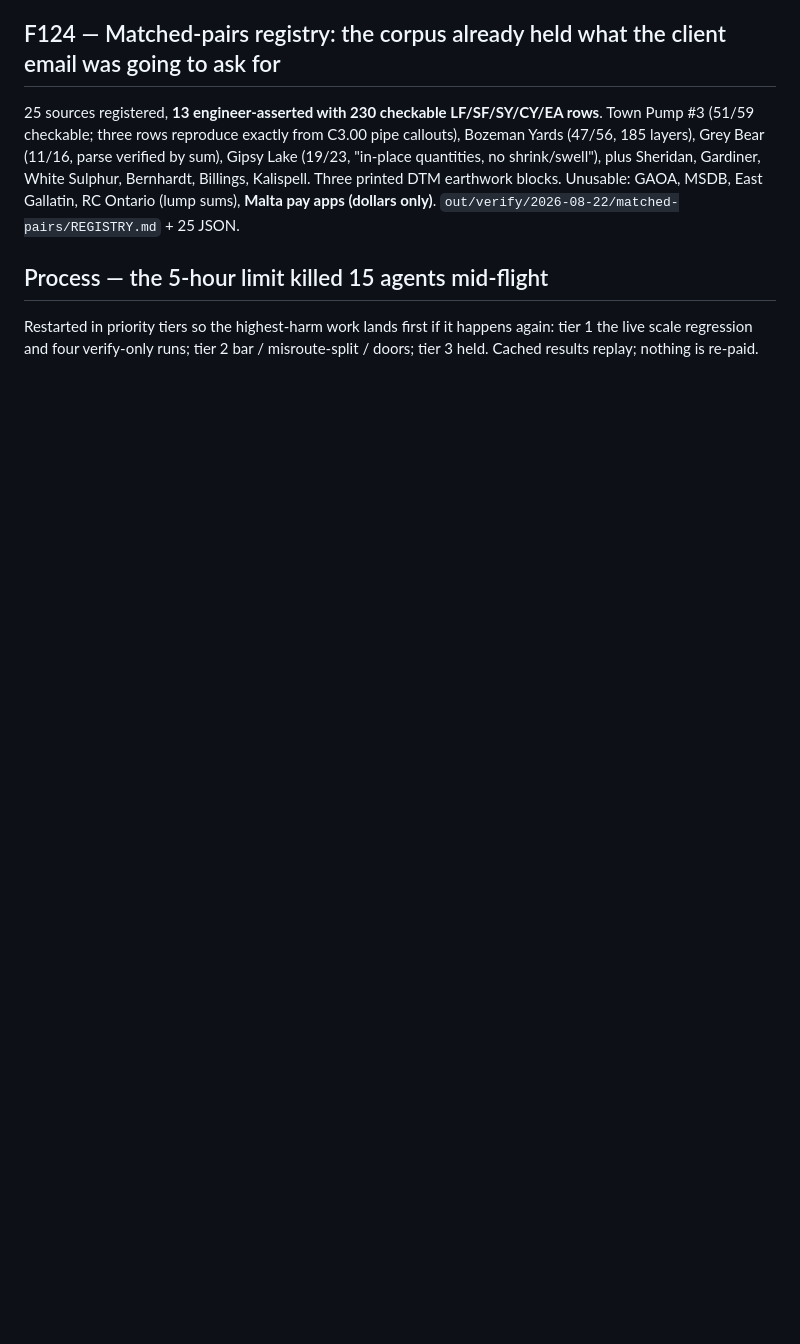
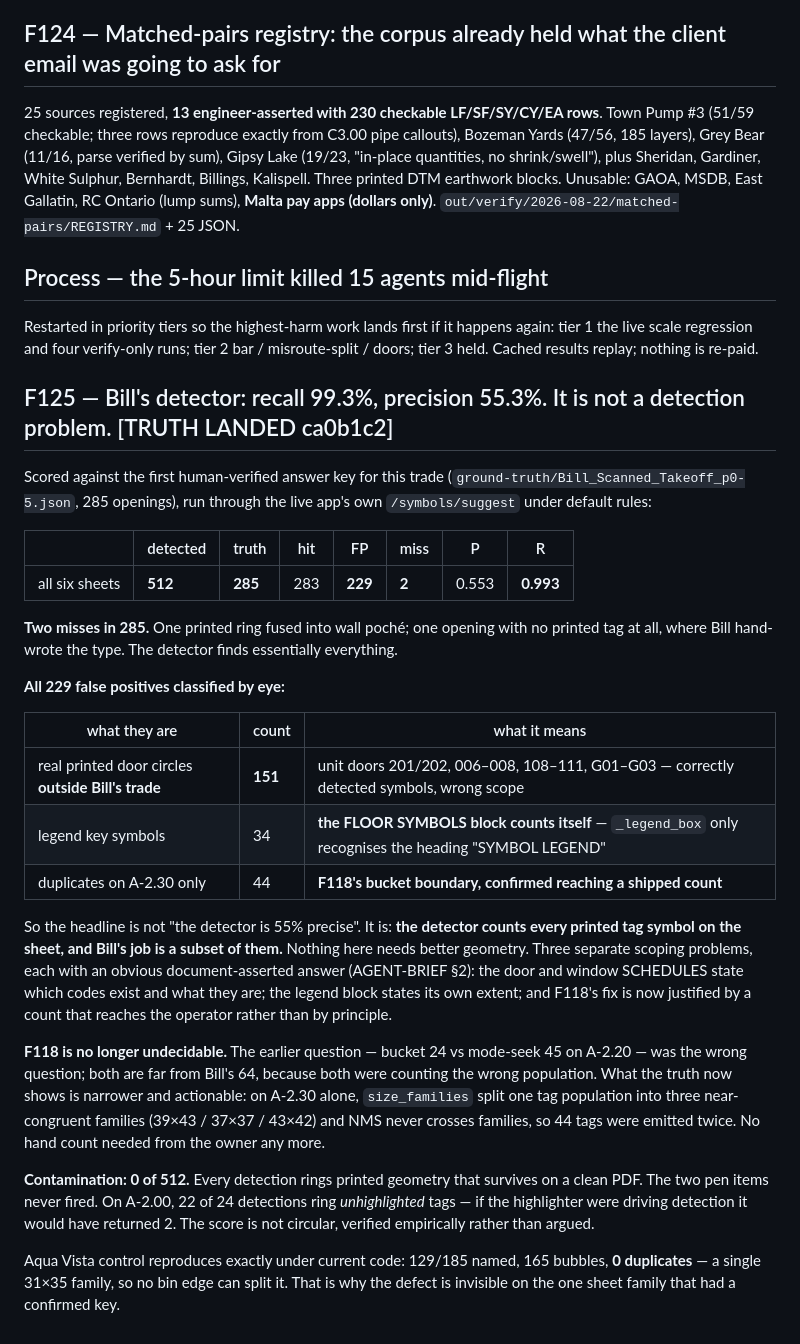
Before and after one commit to AtlasSolutions100/CET, a Markdown page: FINDINGS-2026-08-22.md, the part around the change. Rendered like a GitHub page; blank space fills up the shorter version.

Commit message:
FINDINGS F125: Bill's detector scored - 99.3% recall, and the 229 false positives are a scoping problem
Co-Authored-By: Claude Opus 5 <noreply@anthropic.com>

```diff
--- a/FINDINGS-2026-08-22.md
+++ b/FINDINGS-2026-08-22.md
@@ -1468,3 +1468,47 @@ East Gallatin, RC Ontario (lump sums), **Malta pay apps (dollars only)**.
 Restarted in priority tiers so the highest-harm work lands first if it happens again:
 tier 1 the live scale regression and four verify-only runs; tier 2 bar / misroute-split /
 doors; tier 3 held. Cached results replay; nothing is re-paid.
+
+## F125 — Bill's detector: recall 99.3%, precision 55.3%. It is not a detection problem. [TRUTH LANDED ca0b1c2]
+
+Scored against the first human-verified answer key for this trade
+(`ground-truth/Bill_Scanned_Takeoff_p0-5.json`, 285 openings), run through the live app's
+own `/symbols/suggest` under default rules:
+
+| | detected | truth | hit | FP | miss | P | R |
+|---|---|---|---|---|---|---|---|
+| all six sheets | **512** | **285** | 283 | **229** | **2** | 0.553 | **0.993** |
+
+**Two misses in 285.** One printed ring fused into wall poché; one opening with no printed
+tag at all, where Bill hand-wrote the type. The detector finds essentially everything.
+
+**All 229 false positives classified by eye:**
+
+| what they are | count | what it means |
+|---|---|---|
+| real printed door circles **outside Bill's trade** | **151** | unit doors 201/202, 006–008, 108–111, G01–G03 — correctly detected symbols, wrong scope |
+| legend key symbols | 34 | **the FLOOR SYMBOLS block counts itself** — `_legend_box` only recognises the heading "SYMBOL LEGEND" |
+| duplicates on A-2.30 only | 44 | **F118's bucket boundary, confirmed reaching a shipped count** |
+
+So the headline is not "the detector is 55% precise". It is: **the detector counts every
+printed tag symbol on the sheet, and Bill's job is a subset of them.** Nothing here needs
+better geometry. Three separate scoping problems, each with an obvious document-asserted
+answer (AGENT-BRIEF §2): the door and window SCHEDULES state which codes exist and what
+they are; the legend block states its own extent; and F118's fix is now justified by a
+count that reaches the operator rather than by principle.
+
+**F118 is no longer undecidable.** The earlier question — bucket 24 vs mode-seek 45 on
+A-2.20 — was the wrong question; both are far from Bill's 64, because both were counting
+the wrong population. What the truth now shows is narrower and actionable: on A-2.30 alone,
+`size_families` split one tag population into three near-congruent families
+(39×43 / 37×37 / 43×42) and NMS never crosses families, so 44 tags were emitted twice.
+No hand count needed from the owner any more.
+
+**Contamination: 0 of 512.** Every detection rings printed geometry that survives on a
+clean PDF. The two pen items never fired. On A-2.00, 22 of 24 detections ring
+*unhighlighted* tags — if the highlighter were driving detection it would have returned 2.
+The score is not circular, verified empirically rather than argued.
+
+Aqua Vista control reproduces exactly under current code: 129/185 named, 165 bubbles,
+**0 duplicates** — a single 31×35 family, so no bin edge can split it. That is why the
+defect is invisible on the one sheet family that had a confirmed key.
```
